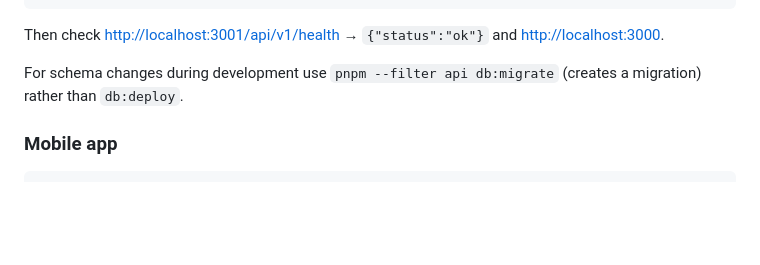
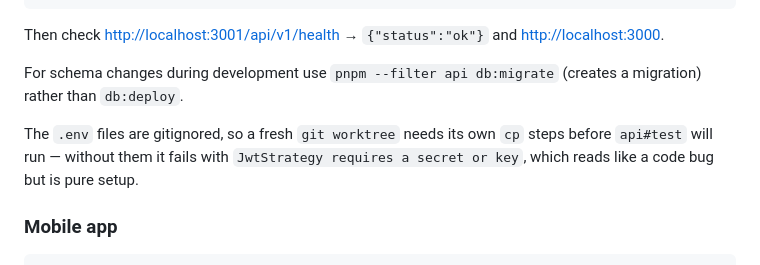
Before and after one commit to Youssef548/hifz-tracker, a Markdown page: README.md, the part around the change. Rendered like a GitHub page; blank space fills up the shorter version.

Commit message:
docs: note that a fresh worktree needs its gitignored .env files
Without them api#test dies with "JwtStrategy requires a secret or key",
which reads like a code bug but is pure setup.

Co-authored-by: CommandCodeBot <noreply@commandcode.ai>

````diff
--- a/README.md
+++ b/README.md
@@ -62,6 +62,8 @@ Then check <http://localhost:3001/api/v1/health> → `{"status":"ok"}` and <http
 
 For schema changes during development use `pnpm --filter api db:migrate` (creates a migration) rather than `db:deploy`.
 
+The `.env` files are gitignored, so a fresh `git worktree` needs its own `cp` steps before `api#test` will run — without them it fails with `JwtStrategy requires a secret or key`, which reads like a code bug but is pure setup.
+
 ### Mobile app
 
 ```bash
````
